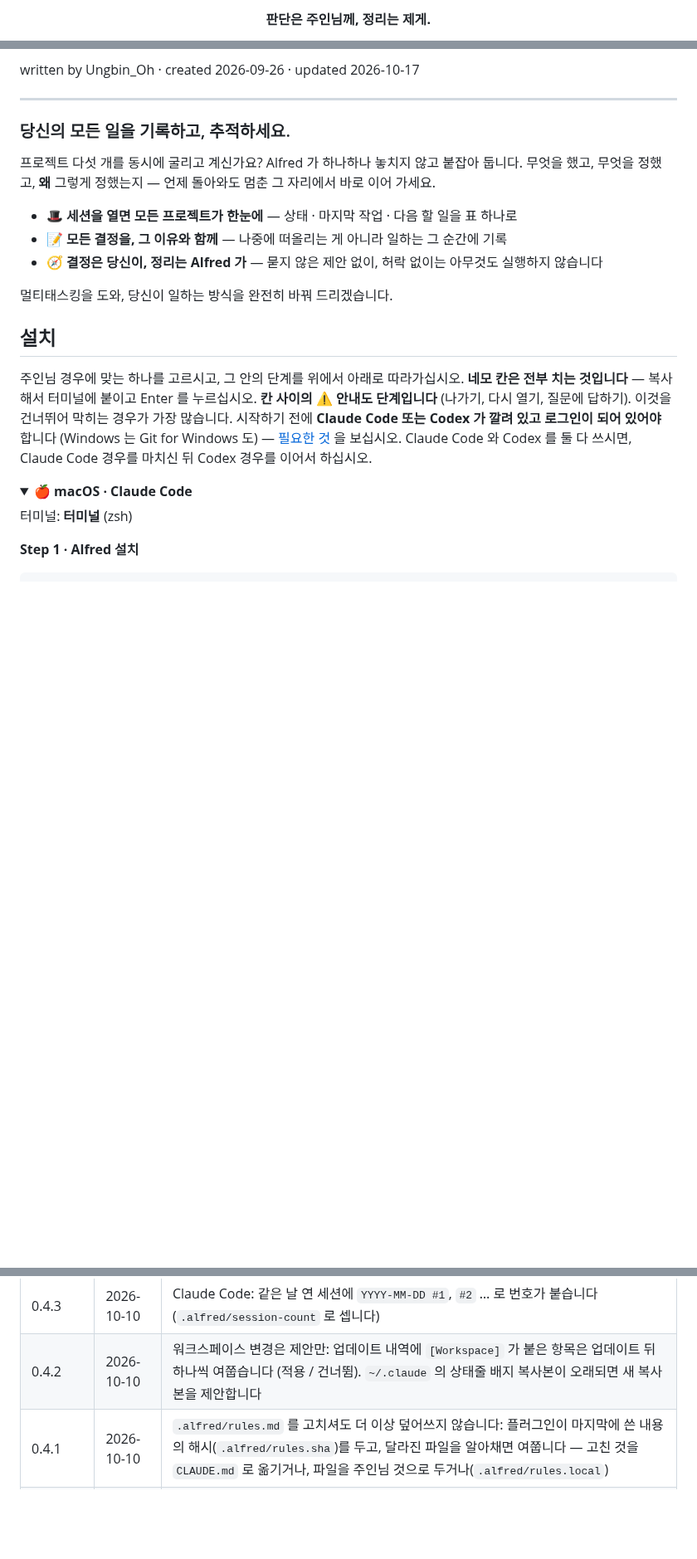
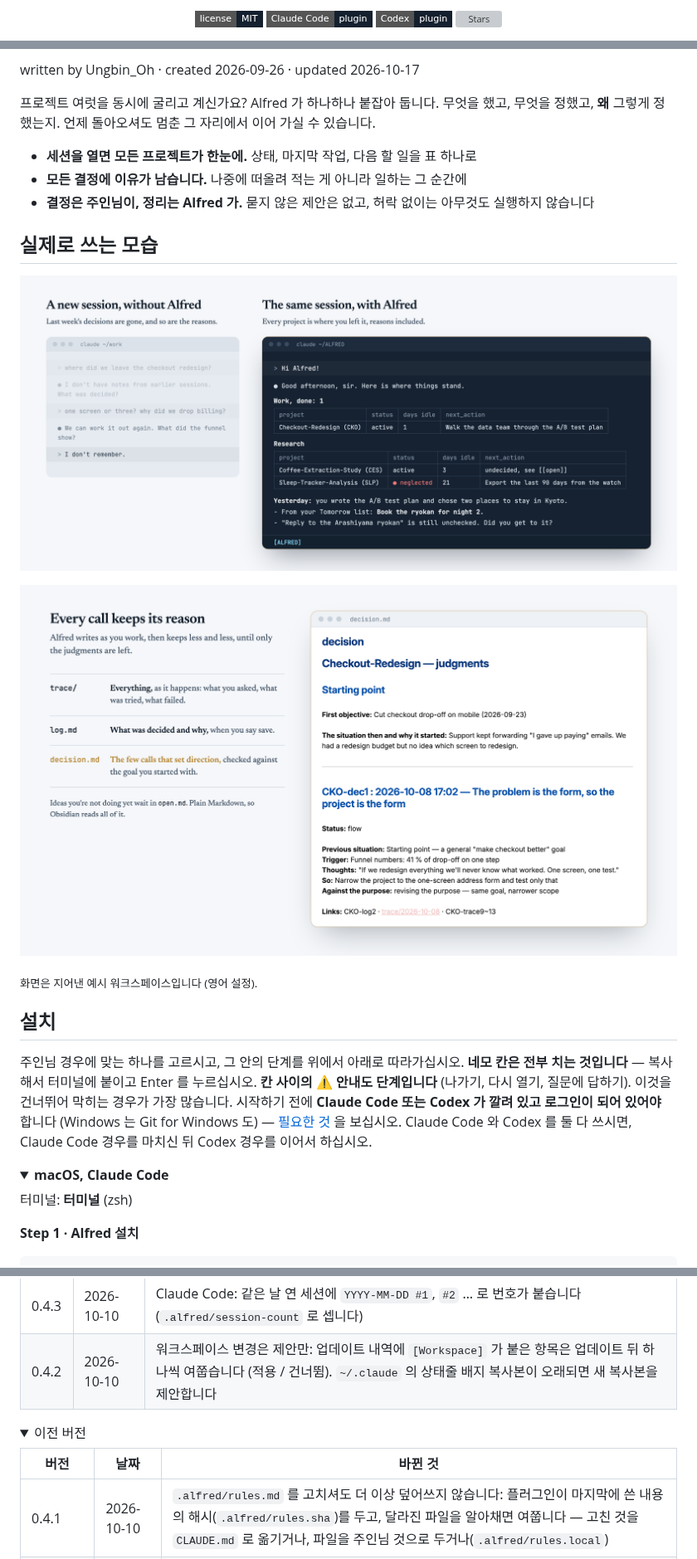
Before and after one commit to ungbin-oh/alfred, a Markdown page: README_kr.md, 3 parts joined by grey strips. Shown at 83% size. Drawn GitHub-style; pictures changed too: docs/images/before-after.png (added), docs/images/decision-window.png (added); folded sections open; badges without logos; blank space fills up the shorter version; grey boxes are pictures that could not be loaded.

```diff
--- a/README_kr.md
+++ b/README_kr.md
@@ -6,6 +2,9 @@
 
 <p align="center">
-  <strong>판단은 주인님께, 정리는 제게.</strong>
+  <a href="LICENSE"><img src="https://img.shields.io/badge/license-MIT-14202E?style=flat-square" alt="License"></a>
+  <img src="https://img.shields.io/badge/Claude%20Code-plugin-14202E?style=flat-square" alt="Claude Code plugin">
+  <img src="https://img.shields.io/badge/Codex-plugin-14202E?style=flat-square" alt="Codex plugin">
+  <a href="https://github.com/ungbin-oh/alfred/stargazers"><img src="https://img.shields.io/github/stars/ungbin-oh/alfred?style=flat-square&color=B8893B" alt="Stars"></a>
 </p>
 
 <p align="center">
@@ -27,18 +13,20 @@
 
 written by Ungbin_Oh · created 2026-09-26 · updated 2026-10-17
 
----
+프로젝트 여럿을 동시에 굴리고 계신가요? Alfred 가 하나하나 붙잡아 둡니다. 무엇을 했고, 무엇을 정했고, **왜** 그렇게 정했는지.
+언제 돌아오셔도 멈춘 그 자리에서 이어 가실 수 있습니다.
 
-### 당신의 모든 일을 기록하고, 추적하세요.
+- **세션을 열면 모든 프로젝트가 한눈에.** 상태, 마지막 작업, 다음 할 일을 표 하나로
+- **모든 결정에 이유가 남습니다.** 나중에 떠올려 적는 게 아니라 일하는 그 순간에
+- **결정은 주인님이, 정리는 Alfred 가.** 묻지 않은 제안은 없고, 허락 없이는 아무것도 실행하지 않습니다
 
-프로젝트 다섯 개를 동시에 굴리고 계신가요? Alfred 가 하나하나 놓치지 않고 붙잡아 둡니다.
-무엇을 했고, 무엇을 정했고, **왜** 그렇게 정했는지 — 언제 돌아와도 멈춘 그 자리에서 바로 이어 가세요.
+## 실제로 쓰는 모습
 
-- 🎩 **세션을 열면 모든 프로젝트가 한눈에** — 상태 · 마지막 작업 · 다음 할 일을 표 하나로
-- 📝 **모든 결정을, 그 이유와 함께** — 나중에 떠올리는 게 아니라 일하는 그 순간에 기록
-- 🧭 **결정은 당신이, 정리는 Alfred 가** — 묻지 않은 제안 없이, 허락 없이는 아무것도 실행하지 않습니다
+<p align="center"><img src="docs/images/before-after.png" width="880" alt="왼쪽: Alfred 없이 연 새 세션. 비서는 지난 기록이 없고 사용자도 지난주 결정을 기억하지 못한다. 오른쪽: 같은 세션을 Alfred 와 열면 현황 브리핑이 먼저 나온다. 폴더마다 상태 · 방치 일수 · 다음 할 일 표, 방치된 프로젝트 표시, 어제 요약과 어제 목록에서 체크 안 된 항목."></p>
 
-멀티태스킹을 도와, 당신이 일하는 방식을 완전히 바꿔 드리겠습니다.
+<p align="center"><img src="docs/images/decision-window.png" width="880" alt="왼쪽: 기록이 trace(일어난 그대로 전부) → log.md(무엇을 왜 정했나) → decision.md(방향을 정한 몇 안 되는 판단)로 좁아지는 흐름. 오른쪽: 옵시디언에서 연 decision.md, 출발점과 판단 하나."></p>
+
+<sub>화면은 지어낸 예시 워크스페이스입니다 (영어 설정).</sub>
 
 ## 설치
 
@@ -49,7 +37,7 @@ written by Ungbin_Oh · created 2026-09-26 · updated 2026-10-17
 Claude Code 와 Codex 를 둘 다 쓰시면, Claude Code 경우를 마치신 뒤 Codex 경우를 이어서 하십시오.
 
 <details>
-<summary>🍎 <strong>macOS · Claude Code</strong></summary>
+<summary><strong>macOS, Claude Code</strong></summary>
 
 터미널: **터미널** (zsh)
 
@@ -402,6 +397,12 @@ codex plugin remove alfred-codex@alfred    # Codex
 | 0.4.4 | 2026-10-17 | 셋업이 짧아짐: `/alfred-init` 이 언어, 이름 · 호칭만 묻고 나머지는 기본값 (나중에 말하면 바꿈) |
 | 0.4.3 | 2026-10-10 | Claude Code: 같은 날 연 세션에 `YYYY-MM-DD #1`, `#2` … 로 번호가 붙습니다 (`.alfred/session-count` 로 셉니다) |
 | 0.4.2 | 2026-10-10 | 워크스페이스 변경은 제안만: 업데이트 내역에 `[Workspace]` 가 붙은 항목은 업데이트 뒤 하나씩 여쭙습니다 (적용 / 건너뜀). `~/.claude` 의 상태줄 배지 복사본이 오래되면 새 복사본을 제안합니다 |
+
+<details>
+<summary>이전 버전</summary>
+
+| 버전 | 날짜 | 바뀐 것 |
+|---|---|---|
 | 0.4.1 | 2026-10-10 | `.alfred/rules.md` 를 고치셔도 더 이상 덮어쓰지 않습니다: 플러그인이 마지막에 쓴 내용의 해시(`.alfred/rules.sha`)를 두고, 달라진 파일을 알아채면 여쭙니다 — 고친 것을 `CLAUDE.md` 로 옮기거나, 파일을 주인님 것으로 두거나(`.alfred/rules.local`) |
 | 0.4.0 | 2026-10-10 | 세션 시작 버전 알림: 새 판의 첫 세션에 "Alfred 가 X → Y 로 바뀌었습니다" 한 번 (마커의 `version:` 줄을 최신으로 맞춤), GitHub 에 더 새 판이 있으면 "업데이트가 있습니다" 와 업데이트 명령 |
 | 0.3.5 | 2026-10-06 | 가이드 모드: 소개를 Incubator 추천 줄로 끝냅니다 — 뒤에 질문 창 없음 |
```
Also changed, not shown: other parts of README_kr.md (+28 -36 lines), README.md (+48 -45 lines), docs/images/banner-ko.png (added), docs/images/banner.png (added), docs/images/src/obsidian-decision-raw.png (added), 5 other files.
